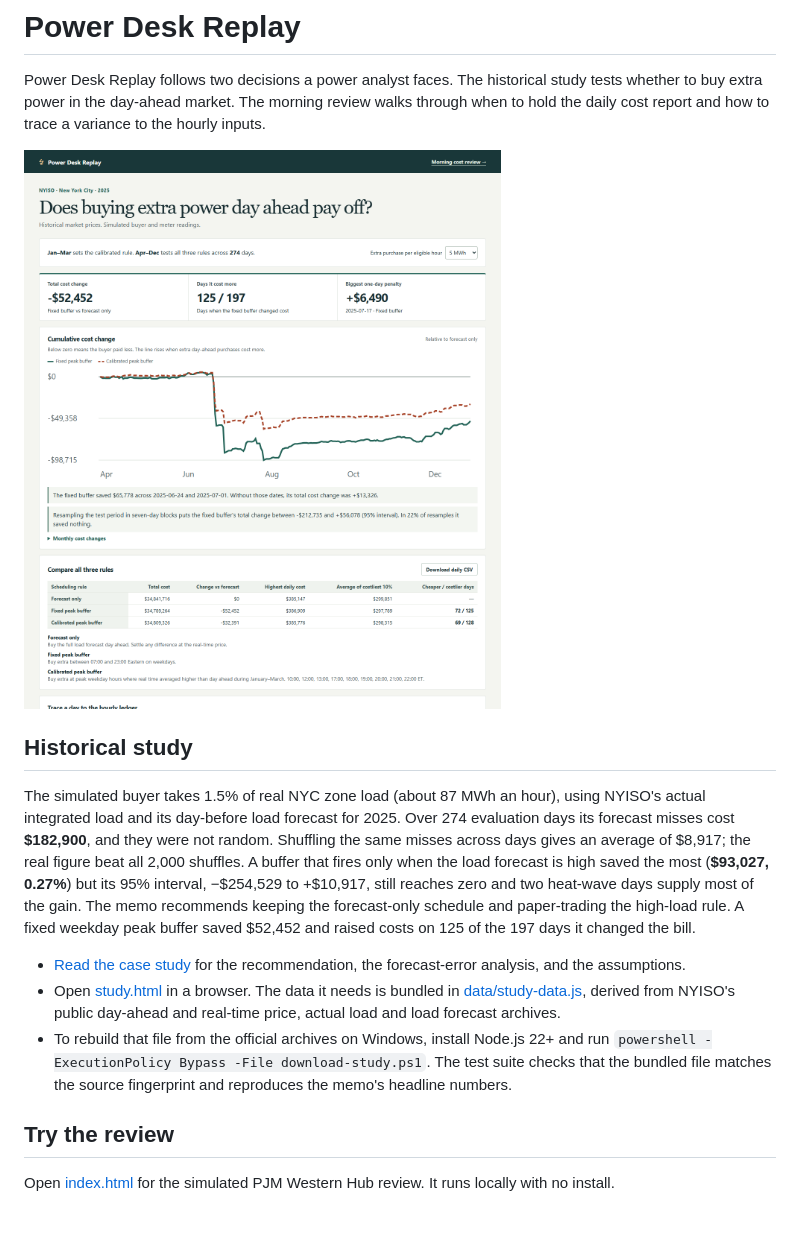
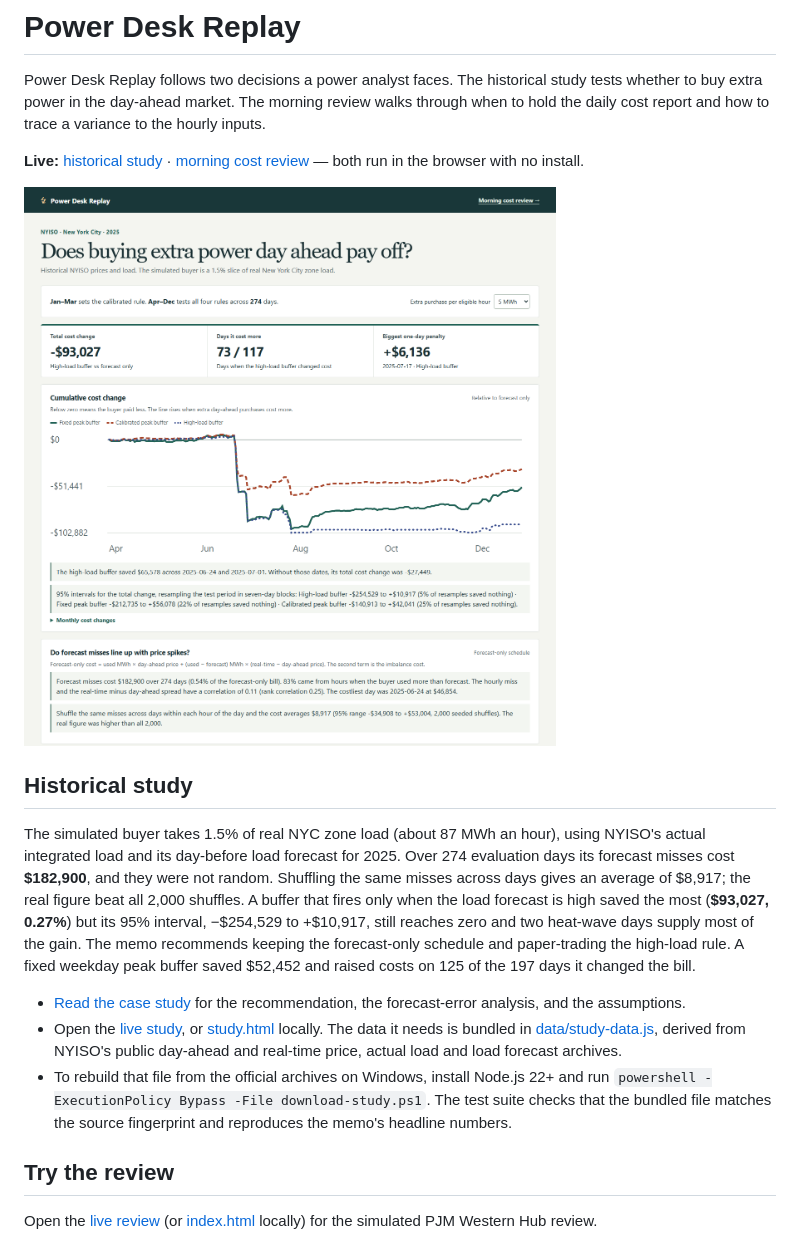
Before and after one commit to domcity2003/power-desk-replay, a Markdown page: README.md, the part around the change. Drawn GitHub-style; pictures changed too: docs/study.png; blank space fills up the shorter version.

Commit message:
Lead the study page with the high-load rule, refresh screenshot, add live links

```diff
--- a/README.md
+++ b/README.md
@@ -1,6 +1,8 @@
 # Power Desk Replay
 
 Power Desk Replay follows two decisions a power analyst faces. The historical study tests whether to buy extra power in the day-ahead market. The morning review walks through when to hold the daily cost report and how to trace a variance to the hourly inputs.
+
+**Live:** [historical study](https://domcity2003.github.io/power-desk-replay/study.html) · [morning cost review](https://domcity2003.github.io/power-desk-replay/) — both run in the browser with no install.
 
 ![Historical scheduling study: cumulative cost change by rule, uncertainty intervals and scorecard](docs/study.png)
 
@@ -9,12 +11,12 @@ Power Desk Replay follows two decisions a power analyst faces. The historical st
 The simulated buyer takes 1.5% of real NYC zone load (about 87 MWh an hour), using NYISO's actual integrated load and its day-before load forecast for 2025. Over 274 evaluation days its forecast misses cost **$182,900**, and they were not random. Shuffling the same misses across days gives an average of $8,917; the real figure beat all 2,000 shuffles. A buffer that fires only when the load forecast is high saved the most (**$93,027, 0.27%**) but its 95% interval, −$254,529 to +$10,917, still reaches zero and two heat-wave days supply most of the gain. The memo recommends keeping the forecast-only schedule and paper-trading the high-load rule. A fixed weekday peak buffer saved $52,452 and raised costs on 125 of the 197 days it changed the bill.
 
 - [Read the case study](STUDY.md) for the recommendation, the forecast-error analysis, and the assumptions.
-- Open [study.html](study.html) in a browser. The data it needs is bundled in [data/study-data.js](data/study-data.js), derived from NYISO's public day-ahead and real-time price, actual load and load forecast archives.
+- Open the [live study](https://domcity2003.github.io/power-desk-replay/study.html), or [study.html](study.html) locally. The data it needs is bundled in [data/study-data.js](data/study-data.js), derived from NYISO's public day-ahead and real-time price, actual load and load forecast archives.
 - To rebuild that file from the official archives on Windows, install Node.js 22+ and run `powershell -ExecutionPolicy Bypass -File download-study.ps1`. The test suite checks that the bundled file matches the source fingerprint and reproduces the memo's headline numbers.
 
 ## Try the review
 
-Open [index.html](index.html) for the simulated PJM Western Hub review. It runs locally with no install.
+Open the [live review](https://domcity2003.github.io/power-desk-replay/) (or [index.html](index.html) locally) for the simulated PJM Western Hub review.
 
 ![Morning cost review: hourly prices, cost drivers and sign-off](docs/review.png)
 
```
Also changed, not shown: 1 other file.
